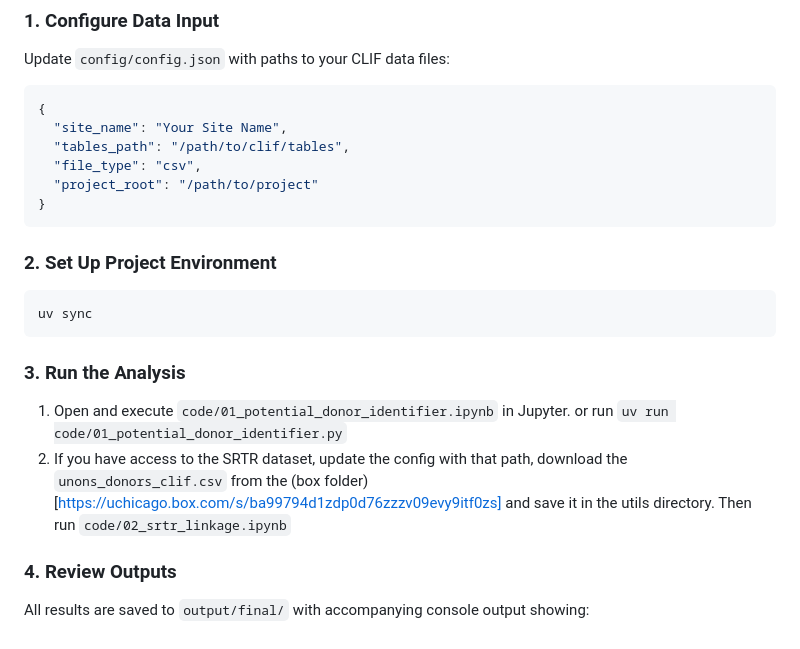
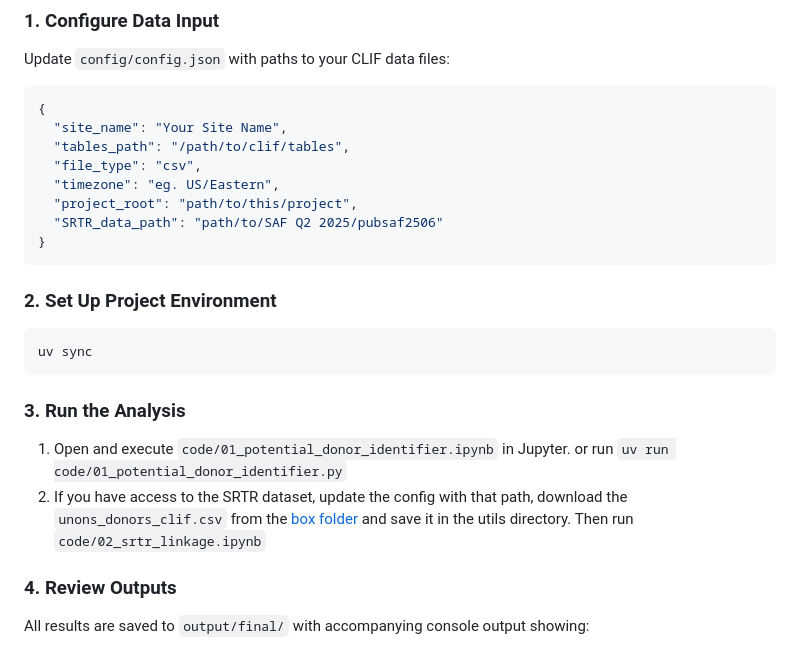
Before and after one commit to Common-Longitudinal-ICU-data-Format/CLIF-donor-identifier, a Markdown page: README.md, the part around the change. Rendered like a GitHub page.

Commit message:
chore: update instructions in readme

````diff
--- a/README.md
+++ b/README.md
@@ -70,7 +70,9 @@ Update `config/config.json` with paths to your CLIF data files:
   "site_name": "Your Site Name",
   "tables_path": "/path/to/clif/tables",
   "file_type": "csv",
-  "project_root": "/path/to/project"
+  "timezone": "eg. US/Eastern",
+  "project_root": "path/to/this/project",
+  "SRTR_data_path": "path/to/SAF Q2 2025/pubsaf2506"
 }
 ```
 
@@ -83,7 +85,7 @@ uv sync
 ### 3. Run the Analysis
 
 1. Open and execute `code/01_potential_donor_identifier.ipynb` in Jupyter. or run `uv run code/01_potential_donor_identifier.py`
-2. If you have access to the SRTR dataset, update the config with that path, download the `unons_donors_clif.csv` from the (box folder)[https://uchicago.box.com/s/ba99794d1zdp0d76zzzv09evy9itf0zs] and save it in the utils directory. Then run `code/02_srtr_linkage.ipynb`
+2. If you have access to the SRTR dataset, update the config with that path, download the `unons_donors_clif.csv` from the [box folder](https://uchicago.box.com/s/ba99794d1zdp0d76zzzv09evy9itf0zs) and save it in the utils directory. Then run `code/02_srtr_linkage.ipynb`
 
 
 ### 4. Review Outputs
````
